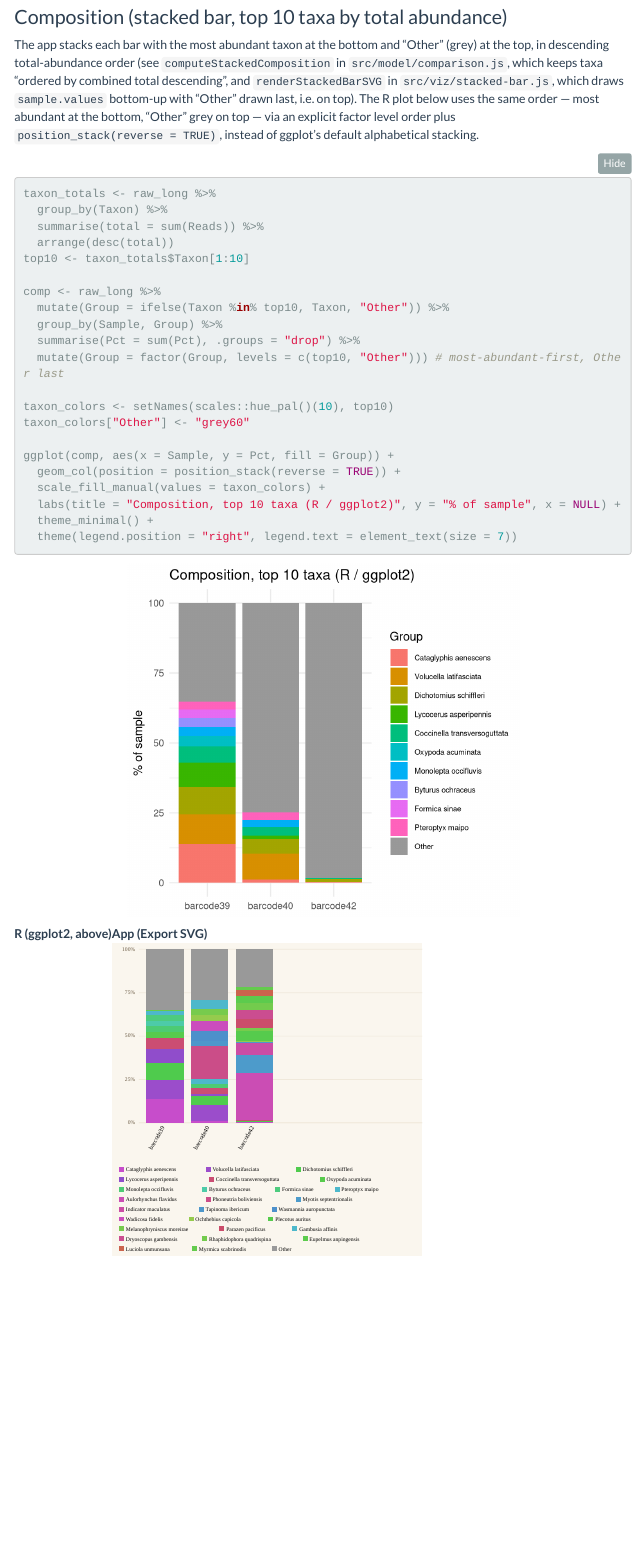
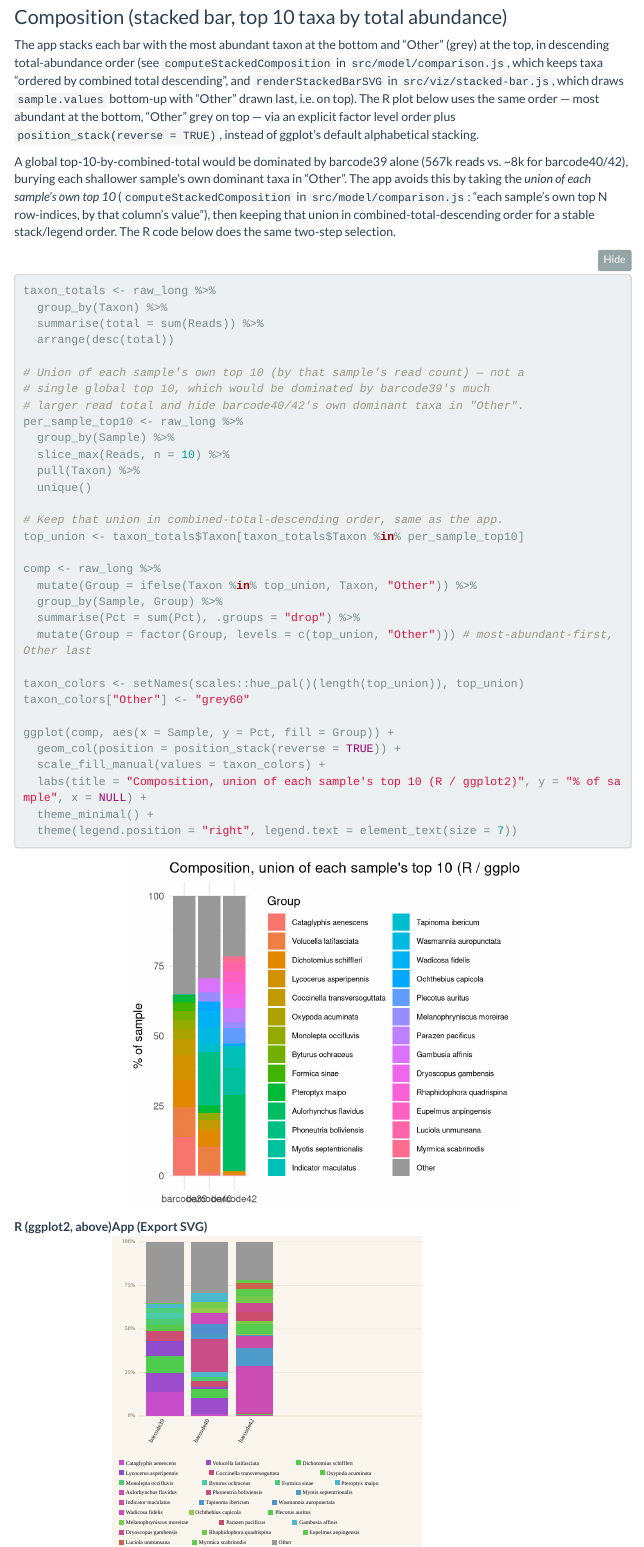
Before and after one commit to ChrisCreevey/clann-edna-explorer, an R Markdown document (validation/report.Rmd): the page in a window 1100 px wide, from 9360 px down. Rendered offline with R 4.5, knitr and Pandoc, with nearby package versions; some code elsewhere in the file could not run offline; menus at the side of the page are left out.

Commit message:
Fix R composition plot to union per-sample top 10, not global top 10
A single top-10-by-combined-total was dominated by barcode39's much
larger read count (567k vs ~8k for barcode40/42), so barcode40/42's own
dominant taxa were getting bucketed into "Other" even though they're
clearly visible in the app's chart. computeStackedComposition instead
unions each sample's own top 10, then orders that union by combined
total for a stable stack/legend — replicated the same two-step
selection in R.

Co-Authored-By: Claude Sonnet 5 <noreply@anthropic.com>

````diff
--- a/validation/report.Rmd
+++ b/validation/report.Rmd
@@ -320,26 +320,44 @@ top, in descending total-abundance order (see `computeStackedComposition` in
 bottom, "Other" grey on top — via an explicit factor level order plus
 `position_stack(reverse = TRUE)`, instead of ggplot's default alphabetical stacking.
 
+A global top-10-by-combined-total would be dominated by barcode39 alone (567k reads vs. ~8k for
+barcode40/42), burying each shallower sample's own dominant taxa in "Other". The app avoids this
+by taking the *union of each sample's own top 10* (`computeStackedComposition` in
+`src/model/comparison.js`: "each sample's own top N row-indices, by that column's value"), then
+keeping that union in combined-total-descending order for a stable stack/legend order. The R
+code below does the same two-step selection.
+
 ```{r composition-r, fig.width=5, fig.height=4.5}
 taxon_totals <- raw_long %>%
   group_by(Taxon) %>%
   summarise(total = sum(Reads)) %>%
   arrange(desc(total))
-top10 <- taxon_totals$Taxon[1:10]
+
+# Union of each sample's own top 10 (by that sample's read count) — not a
+# single global top 10, which would be dominated by barcode39's much
+# larger read total and hide barcode40/42's own dominant taxa in "Other".
+per_sample_top10 <- raw_long %>%
+  group_by(Sample) %>%
+  slice_max(Reads, n = 10) %>%
+  pull(Taxon) %>%
+  unique()
+
+# Keep that union in combined-total-descending order, same as the app.
+top_union <- taxon_totals$Taxon[taxon_totals$Taxon %in% per_sample_top10]
 
 comp <- raw_long %>%
-  mutate(Group = ifelse(Taxon %in% top10, Taxon, "Other")) %>%
+  mutate(Group = ifelse(Taxon %in% top_union, Taxon, "Other")) %>%
   group_by(Sample, Group) %>%
   summarise(Pct = sum(Pct), .groups = "drop") %>%
-  mutate(Group = factor(Group, levels = c(top10, "Other"))) # most-abundant-first, Other last
+  mutate(Group = factor(Group, levels = c(top_union, "Other"))) # most-abundant-first, Other last
 
-taxon_colors <- setNames(scales::hue_pal()(10), top10)
+taxon_colors <- setNames(scales::hue_pal()(length(top_union)), top_union)
 taxon_colors["Other"] <- "grey60"
 
 ggplot(comp, aes(x = Sample, y = Pct, fill = Group)) +
   geom_col(position = position_stack(reverse = TRUE)) +
   scale_fill_manual(values = taxon_colors) +
-  labs(title = "Composition, top 10 taxa (R / ggplot2)", y = "% of sample", x = NULL) +
+  labs(title = "Composition, union of each sample's top 10 (R / ggplot2)", y = "% of sample", x = NULL) +
   theme_minimal() +
   theme(legend.position = "right", legend.text = element_text(size = 7))
 ```
````
